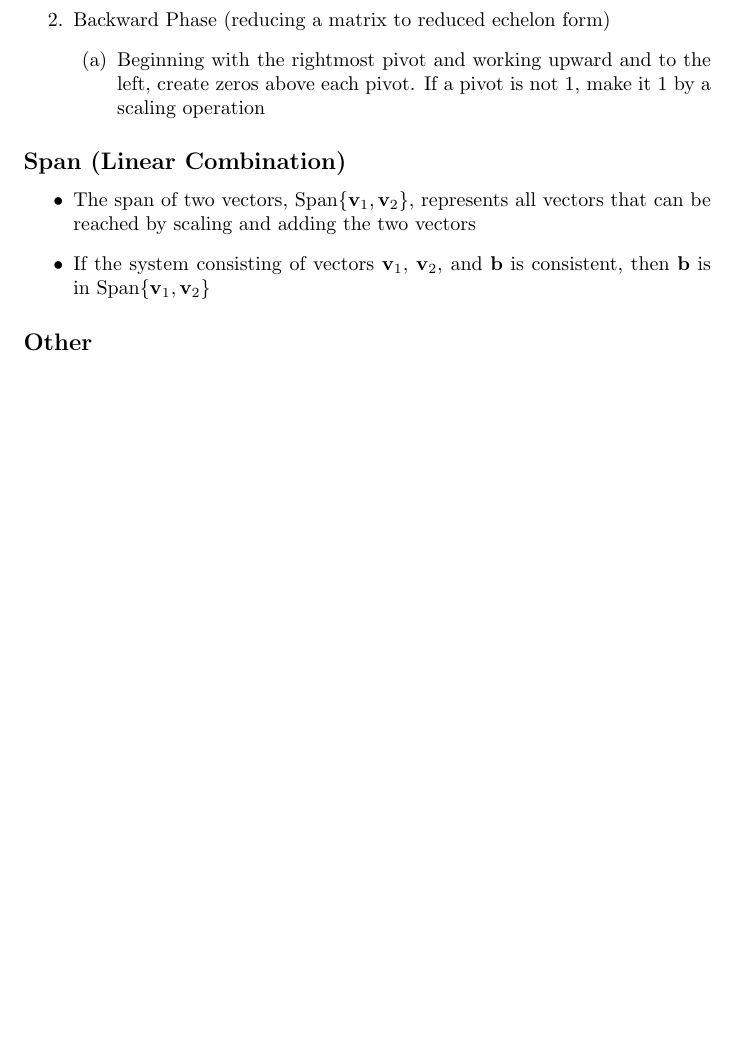
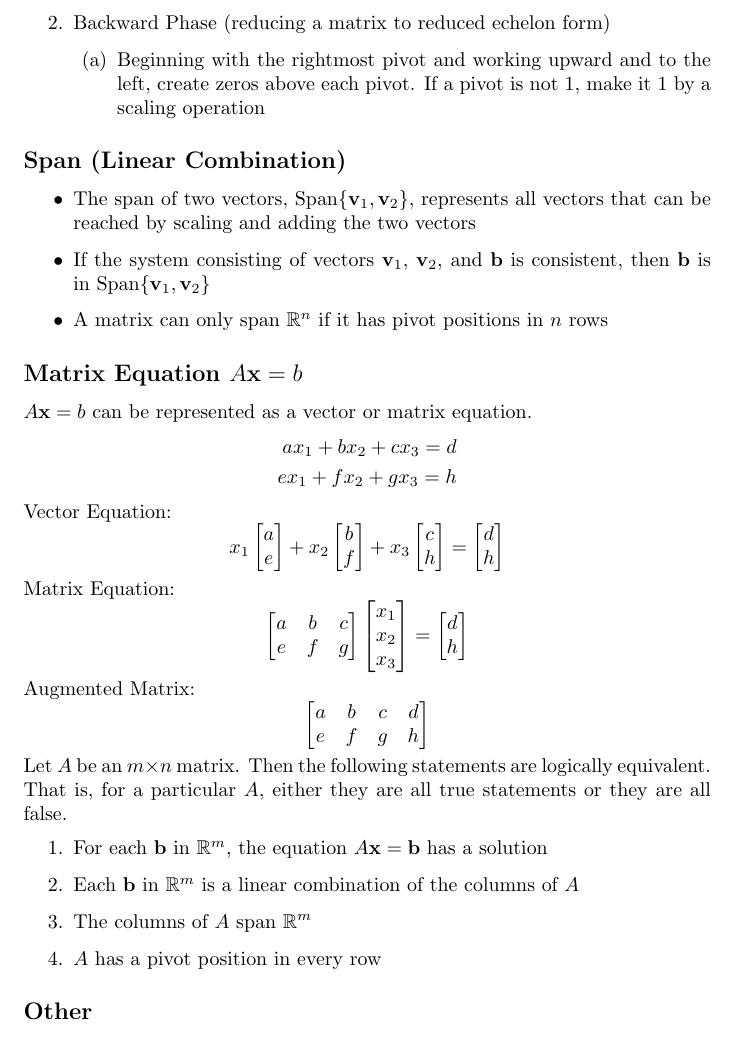
Before and after one commit to DRobinson4105/UCF, a LaTeX document (MAS3105/matrices.tex): part of page 2 of 2, cut so that both start at the same text, the shorter picture padded with empty space. Compiled offline with pdfLaTeX.

Commit message:
Matrix Section 1.4

```diff
--- a/MAS3105/matrices.tex
+++ b/MAS3105/matrices.tex
@@ -62,7 +62,37 @@ general solution of a system.
     vectors that can be reached by scaling and adding the two vectors
     \item If the system consisting of vectors $\mathbf{v}_1$, $\mathbf{v}_2$, and $\mathbf{b}$ is
     consistent, then $\mathbf{b}$ is in $\text{Span}\{\mathbf{v}_1, \mathbf{v}_2\}$
+    \item A matrix can only span $\mathbb{R}^n$ if it has pivot positions in $n$ rows
 \end{itemize}
+
+\subsection*{Matrix Equation $A\mathbf{x}=b$}
+$A\mathbf{x}=b$ can be represented as a vector or matrix equation.
+\[\begin{split}
+    ax_1+bx_2+cx_3=d \\
+    ex_1+fx_2+gx_3=h
+\end{split}\]
+
+Vector Equation:
+\[x_1\begin{bmatrix} a \\ e \end{bmatrix} + x_2\begin{bmatrix} b \\ f \end{bmatrix} + x_3
+\begin{bmatrix} c \\ h \end{bmatrix} = \begin{bmatrix} d \\ h \end{bmatrix}\]
+Matrix Equation:
+\[\begin{bmatrix} a & b & c \\ e & f & g \end{bmatrix}
+\begin{bmatrix} x_1 \\ x_2 \\ x_3 \end{bmatrix} = \begin{bmatrix} d \\ h \end{bmatrix}\]
+Augmented Matrix:
+\[\begin{bmatrix}
+    a & b & c & d \\
+    e & f & g & h
+\end{bmatrix}\]
+
+Let $A$ be an $m \times n$ matrix. Then the following statements are logically equivalent. That is,
+for a particular $A$, either they are all true statements or they are all false.
+\begin{enumerate}
+    \item For each $\textbf{b}$ in $\mathbb{R}^m$, the equation $A\mathbf{x}=\mathbf{b}$ has a
+    solution
+    \item Each $\textbf{b}$ in $\mathbb{R}^m$ is a linear combination of the columns of $A$
+    \item The columns of $A$ span $\mathbb{R}^m$
+    \item $A$ has a pivot position in every row
+\end{enumerate}
 
 \subsection*{Other}
 \begin{itemize}
```
Also changed, not shown: MAS3105/matrices.pdf.
